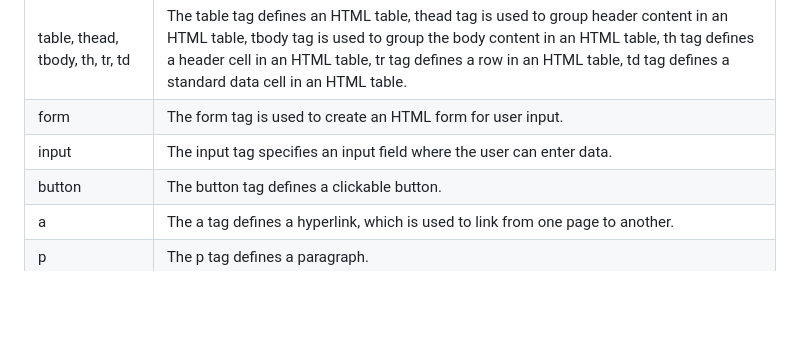
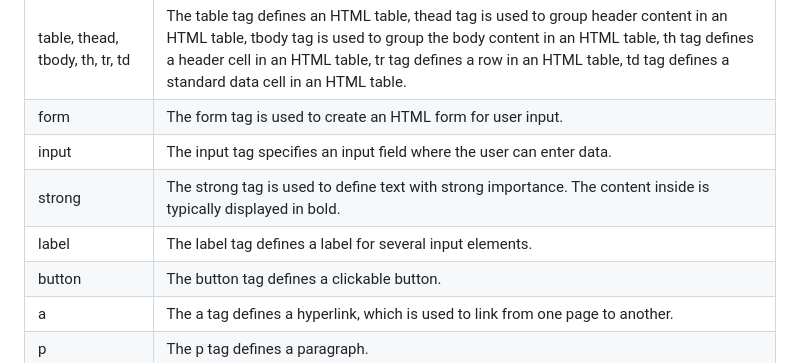
Before and after one commit to NagendraBabuShakamuri/Web_Assignment_1, a Markdown page: README.md, the part around the change. Drawn GitHub-style; blank space fills up the shorter version.

```diff
--- a/README.md
+++ b/README.md
@@ -17,6 +17,8 @@ The following table consists of all the HTML tags and controls that were used in
 | table, thead, tbody, th, tr, td | The table tag defines an HTML table, thead tag is used to group header content in an HTML table, tbody tag is used to group the body content in an HTML table, th tag defines a header cell in an HTML table, tr tag defines a row in an HTML table, td tag defines a standard data cell in an HTML table.|
 | form           | The form tag is used to create an HTML form for user input.|
 | input          | The input tag specifies an input field where the user can enter data.|
+| strong         | The strong tag is used to define text with strong importance. The content inside is typically displayed in bold.|
+| label          | The label tag defines a label for several input elements.|
 | button         | The button tag defines a clickable button.|
 | a              | The a tag defines a hyperlink, which is used to link from one page to another.|
 | p              | The p tag defines a paragraph.|
```
